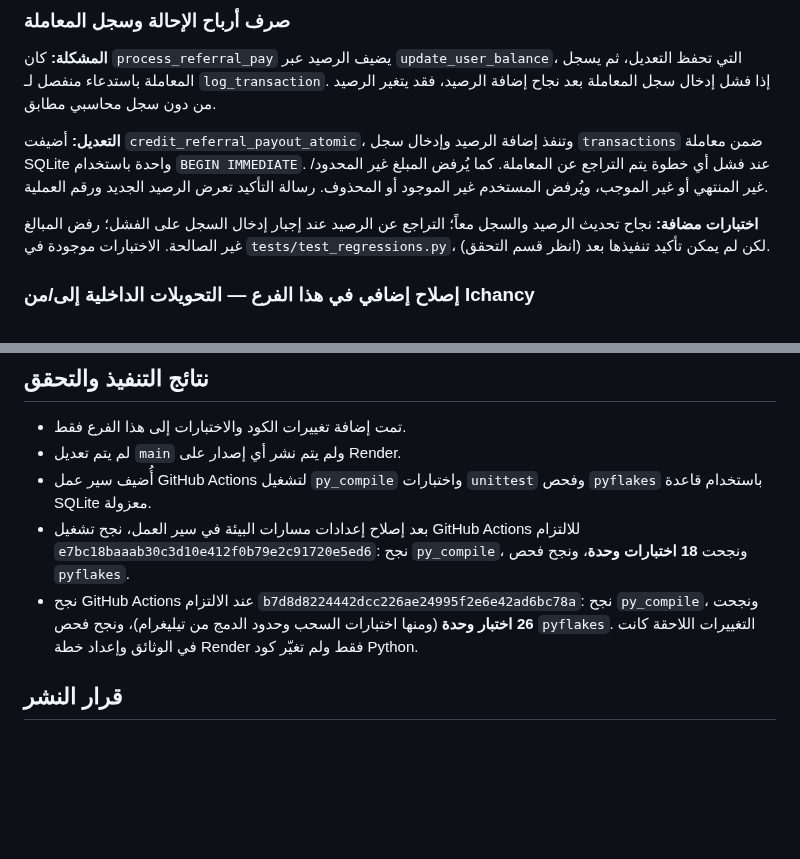
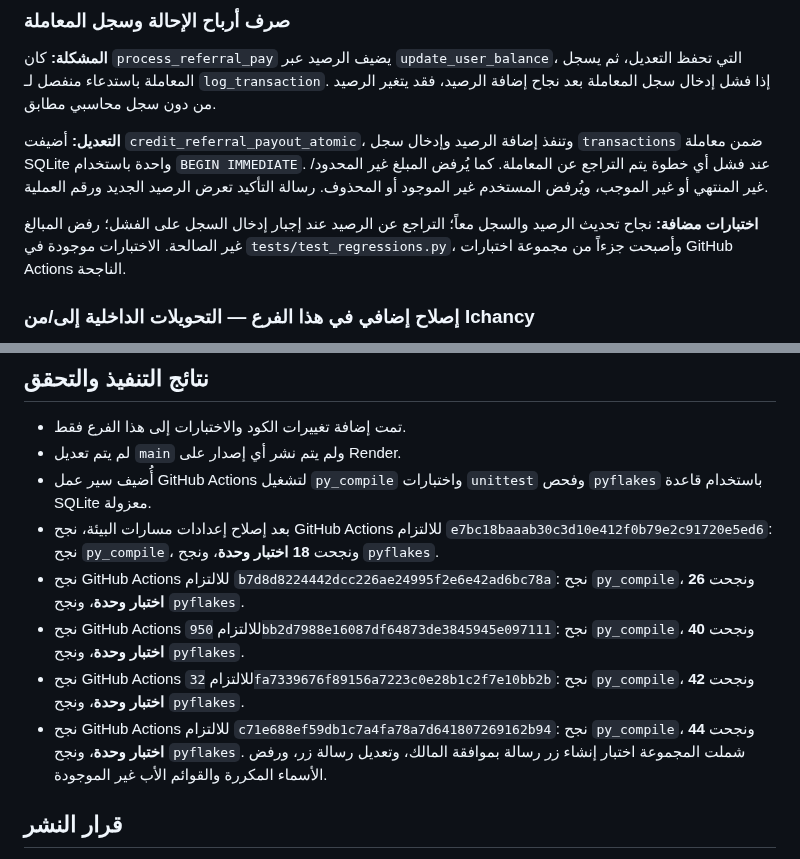
Before and after one commit to thexoldxman-collab/matar-bot, a Markdown page: AUDIT_REPORT_AR.md, 2 parts joined by grey strips. GitHub-like rendering; blank space fills up the shorter version.

Commit message:
Update audit verification history with 44 passing tests

```diff
--- a/AUDIT_REPORT_AR.md
+++ b/AUDIT_REPORT_AR.md
@@ -19,7 +19,7 @@
 
 **التعديل:** أضيفت `credit_referral_payout_atomic`، وتنفذ إضافة الرصيد وإدخال سجل `transactions` ضمن معاملة SQLite واحدة باستخدام `BEGIN IMMEDIATE`. عند فشل أي خطوة يتم التراجع عن المعاملة. كما يُرفض المبلغ غير المحدود/غير المنتهي أو غير الموجب، ويُرفض المستخدم غير الموجود أو المحذوف. رسالة التأكيد تعرض الرصيد الجديد ورقم العملية.
 
-**اختبارات مضافة:** نجاح تحديث الرصيد والسجل معاً؛ التراجع عن الرصيد عند إجبار إدخال السجل على الفشل؛ رفض المبالغ غير الصالحة. الاختبارات موجودة في `tests/test_regressions.py`، لكن لم يمكن تأكيد تنفيذها بعد (انظر قسم التحقق).
+**اختبارات مضافة:** نجاح تحديث الرصيد والسجل معاً؛ التراجع عن الرصيد عند إجبار إدخال السجل على الفشل؛ رفض المبالغ غير الصالحة. الاختبارات موجودة في `tests/test_regressions.py`، وأصبحت جزءاً من مجموعة اختبارات GitHub Actions الناجحة.
 
 ### إصلاح إضافي في هذا الفرع — التحويلات الداخلية إلى/من Ichancy
 
@@ -74,8 +74,11 @@
 - تمت إضافة تغييرات الكود والاختبارات إلى هذا الفرع فقط.
 - لم يتم تعديل `main` ولم يتم نشر أي إصدار على Render.
 - أُضيف سير عمل GitHub Actions لتشغيل `py_compile` واختبارات `unittest` وفحص `pyflakes` باستخدام قاعدة SQLite معزولة.
-- بعد إصلاح إعدادات مسارات البيئة في سير العمل، نجح تشغيل GitHub Actions للالتزام `e7bc18baaab30c3d10e412f0b79e2c91720e5ed6`: نجح `py_compile`، ونجحت **18 اختبارات وحدة**، ونجح فحص `pyflakes`.
-- نجح GitHub Actions عند الالتزام `b7d8d8224442dcc226ae24995f2e6e42ad6bc78a`: نجح `py_compile`، ونجحت **26 اختبار وحدة** (ومنها اختبارات السحب وحدود الدمج من تيليغرام)، ونجح فحص `pyflakes`. التغييرات اللاحقة كانت في الوثائق وإعداد خطة Render فقط ولم تغيّر كود Python.
+- بعد إصلاح إعدادات مسارات البيئة، نجح GitHub Actions للالتزام `e7bc18baaab30c3d10e412f0b79e2c91720e5ed6`: نجح `py_compile`، ونجحت **18 اختبار وحدة**، ونجح `pyflakes`.
+- نجح GitHub Actions للالتزام `b7d8d8224442dcc226ae24995f2e6e42ad6bc78a`: نجح `py_compile`، ونجحت **26 اختبار وحدة**، ونجح `pyflakes`.
+- نجح GitHub Actions للالتزام `950bb2d7988e16087df64873de3845945e097111`: نجح `py_compile`، ونجحت **40 اختبار وحدة**، ونجح `pyflakes`.
+- نجح GitHub Actions للالتزام `32fa7339676f89156a7223c0e28b1c2f7e10bb2b`: نجح `py_compile`، ونجحت **42 اختبار وحدة**، ونجح `pyflakes`.
+- نجح GitHub Actions للالتزام `c71e688ef59db1c7a4fa78a7d641807269162b94`: نجح `py_compile`، ونجحت **44 اختبار وحدة**، ونجح `pyflakes`. شملت المجموعة اختبار إنشاء زر رسالة بموافقة المالك، وتعديل رسالة زر، ورفض الأسماء المكررة والقوائم الأب غير الموجودة.
 
 ## قرار النشر
 
```
